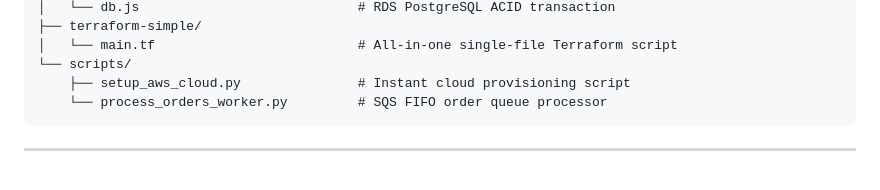
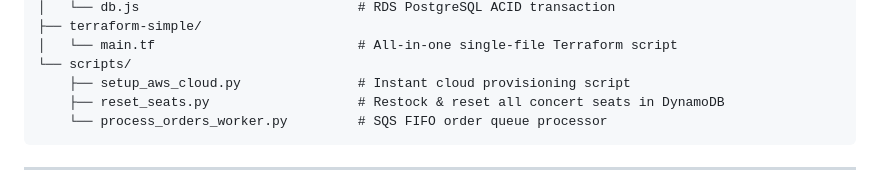
Before and after one commit to Rishith17/Aws-highscale-ticketing, a Markdown page: README.md, the part around the change. Drawn GitHub-style.

Commit message:
Update README with reset_seats script and inventory restock details

````diff
--- a/README.md
+++ b/README.md
@@ -114,6 +114,7 @@ ALB measures traffic volume and server pressure using real-time **Amazon CloudWa
 │   └── main.tf                          # All-in-one single-file Terraform script
 └── scripts/
     ├── setup_aws_cloud.py               # Instant cloud provisioning script
+    ├── reset_seats.py                   # Restock & reset all concert seats in DynamoDB
     └── process_orders_worker.py         # SQS FIFO order queue processor
 ```
 
````
